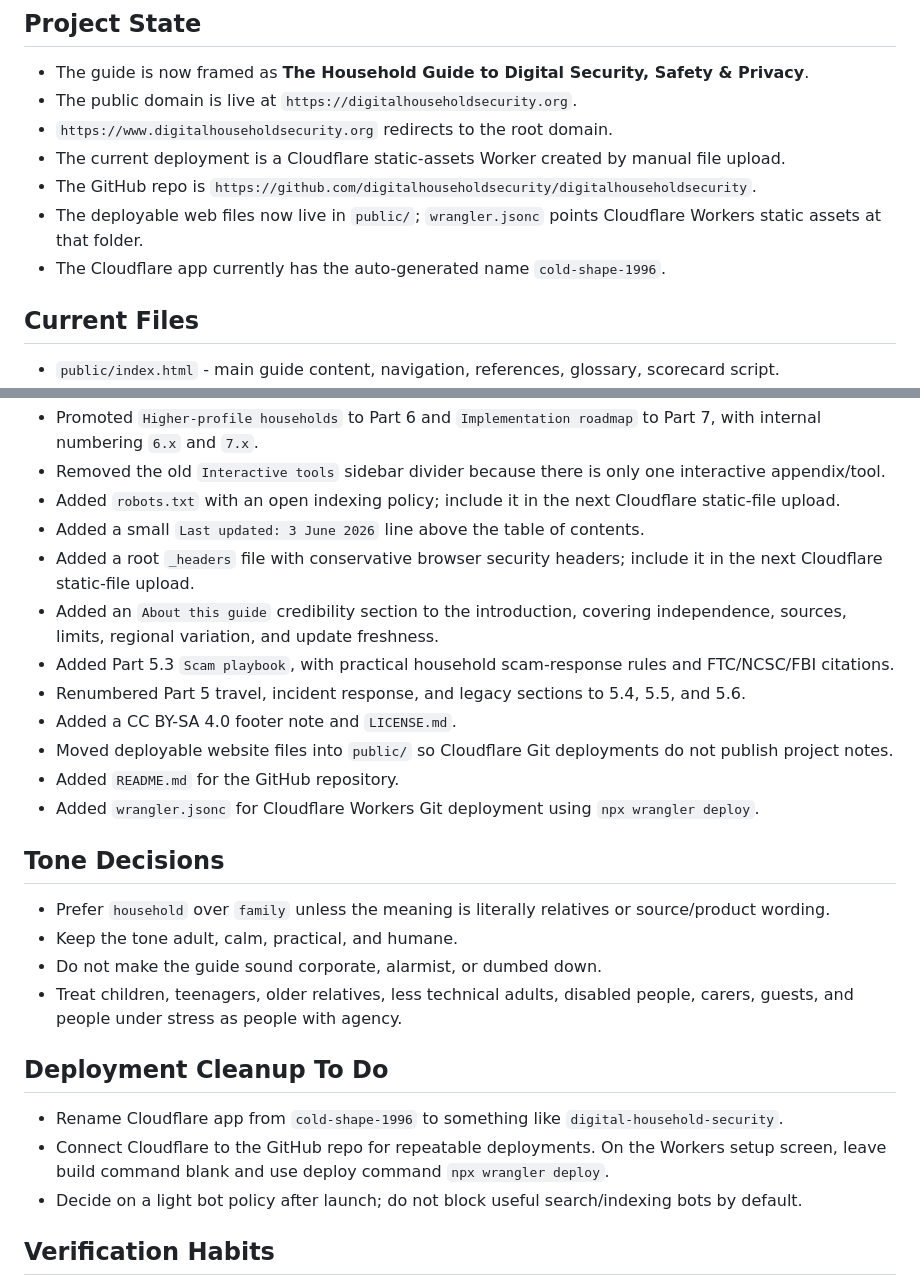
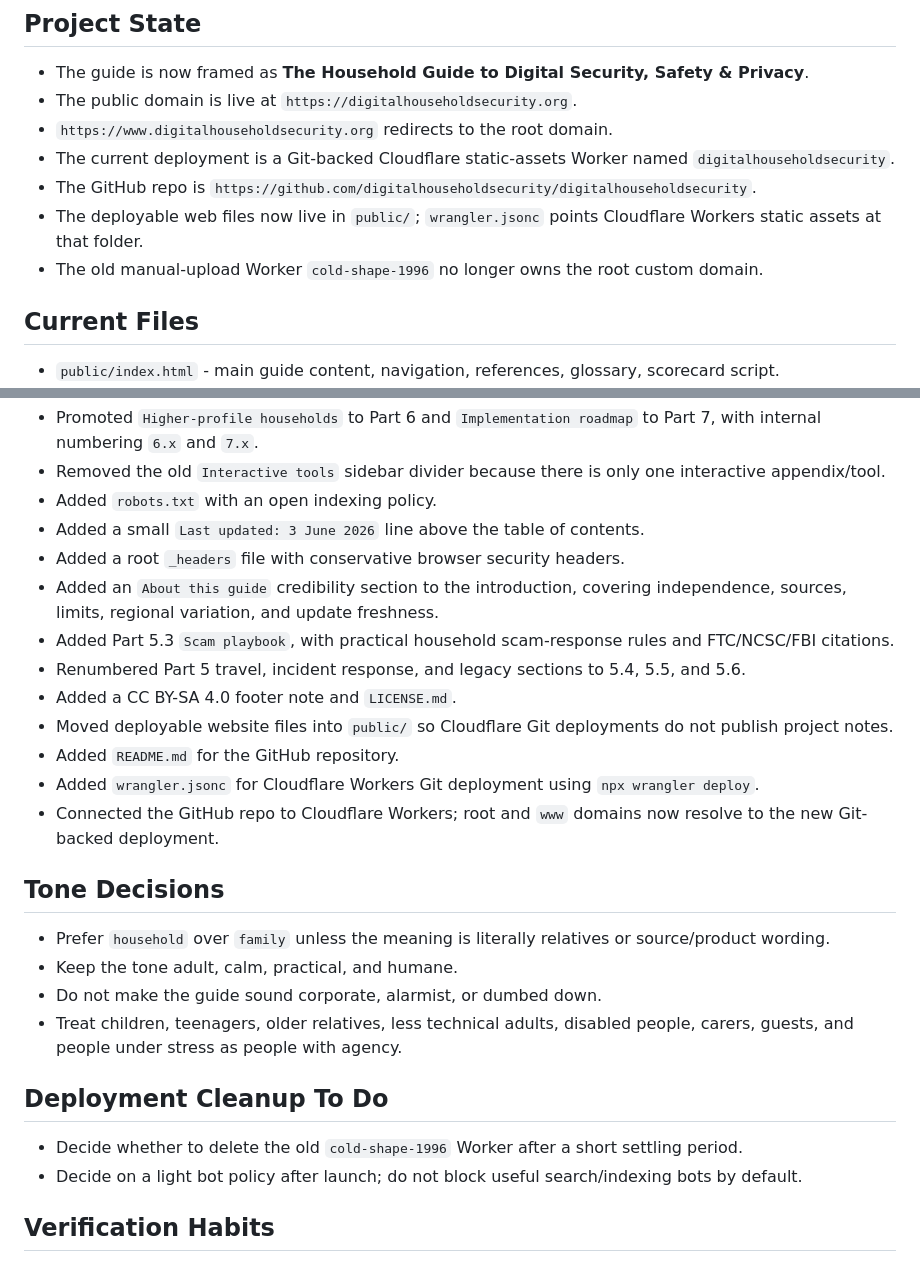
Before and after one commit to digitalhouseholdsecurity/digitalhouseholdsecurity, a Markdown page: NEXT_SESSION.md, 2 parts joined by grey strips. GitHub-like rendering.

Commit message:
Update deployment handover notes

```diff
--- a/NEXT_SESSION.md
+++ b/NEXT_SESSION.md
@@ -7,10 +7,10 @@ Last updated: 3 June 2026
 - The guide is now framed as **The Household Guide to Digital Security, Safety & Privacy**.
 - The public domain is live at `https://digitalhouseholdsecurity.org`.
 - `https://www.digitalhouseholdsecurity.org` redirects to the root domain.
-- The current deployment is a Cloudflare static-assets Worker created by manual file upload.
+- The current deployment is a Git-backed Cloudflare static-assets Worker named `digitalhouseholdsecurity`.
 - The GitHub repo is `https://github.com/digitalhouseholdsecurity/digitalhouseholdsecurity`.
 - The deployable web files now live in `public/`; `wrangler.jsonc` points Cloudflare Workers static assets at that folder.
-- The Cloudflare app currently has the auto-generated name `cold-shape-1996`.
+- The old manual-upload Worker `cold-shape-1996` no longer owns the root custom domain.
 
 ## Current Files
 
@@ -38,9 +38,9 @@ Last updated: 3 June 2026
 - Replaced continuous section numbering with Part-local numbering such as `1.1`, `2.3`, and `4.4`.
 - Promoted `Higher-profile households` to Part 6 and `Implementation roadmap` to Part 7, with internal numbering `6.x` and `7.x`.
 - Removed the old `Interactive tools` sidebar divider because there is only one interactive appendix/tool.
-- Added `robots.txt` with an open indexing policy; include it in the next Cloudflare static-file upload.
+- Added `robots.txt` with an open indexing policy.
 - Added a small `Last updated: 3 June 2026` line above the table of contents.
-- Added a root `_headers` file with conservative browser security headers; include it in the next Cloudflare static-file upload.
+- Added a root `_headers` file with conservative browser security headers.
 - Added an `About this guide` credibility section to the introduction, covering independence, sources, limits, regional variation, and update freshness.
 - Added Part 5.3 `Scam playbook`, with practical household scam-response rules and FTC/NCSC/FBI citations.
 - Renumbered Part 5 travel, incident response, and legacy sections to 5.4, 5.5, and 5.6.
@@ -48,6 +48,7 @@ Last updated: 3 June 2026
 - Moved deployable website files into `public/` so Cloudflare Git deployments do not publish project notes.
 - Added `README.md` for the GitHub repository.
 - Added `wrangler.jsonc` for Cloudflare Workers Git deployment using `npx wrangler deploy`.
+- Connected the GitHub repo to Cloudflare Workers; root and `www` domains now resolve to the new Git-backed deployment.
 
 ## Tone Decisions
 
@@ -58,8 +59,7 @@ Last updated: 3 June 2026
 
 ## Deployment Cleanup To Do
 
-- Rename Cloudflare app from `cold-shape-1996` to something like `digital-household-security`.
-- Connect Cloudflare to the GitHub repo for repeatable deployments. On the Workers setup screen, leave build command blank and use deploy command `npx wrangler deploy`.
+- Decide whether to delete the old `cold-shape-1996` Worker after a short settling period.
 - Decide on a light bot policy after launch; do not block useful search/indexing bots by default.
 
 ## Verification Habits
```
Also changed, not shown: AGENTS.md (+5 -6 lines).
